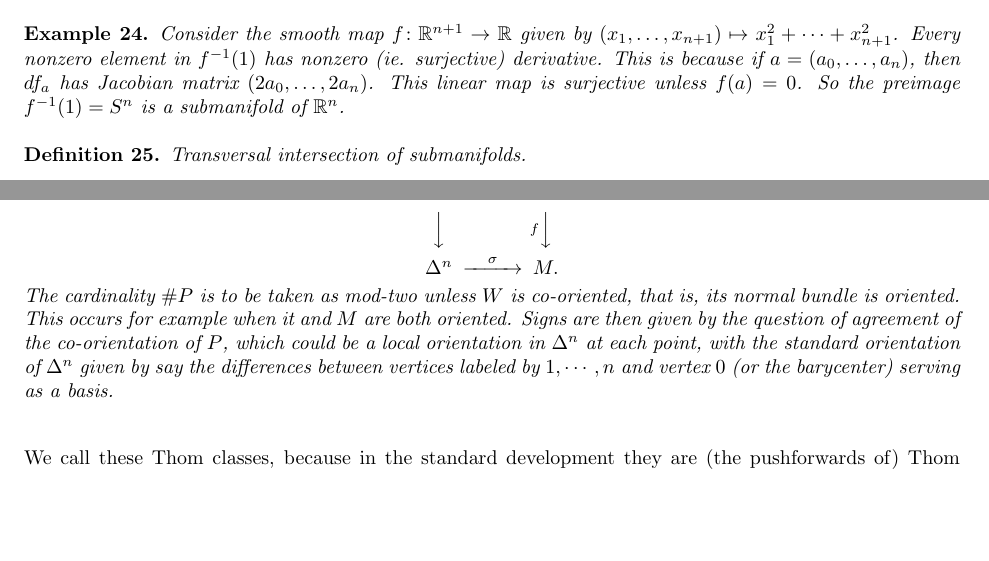
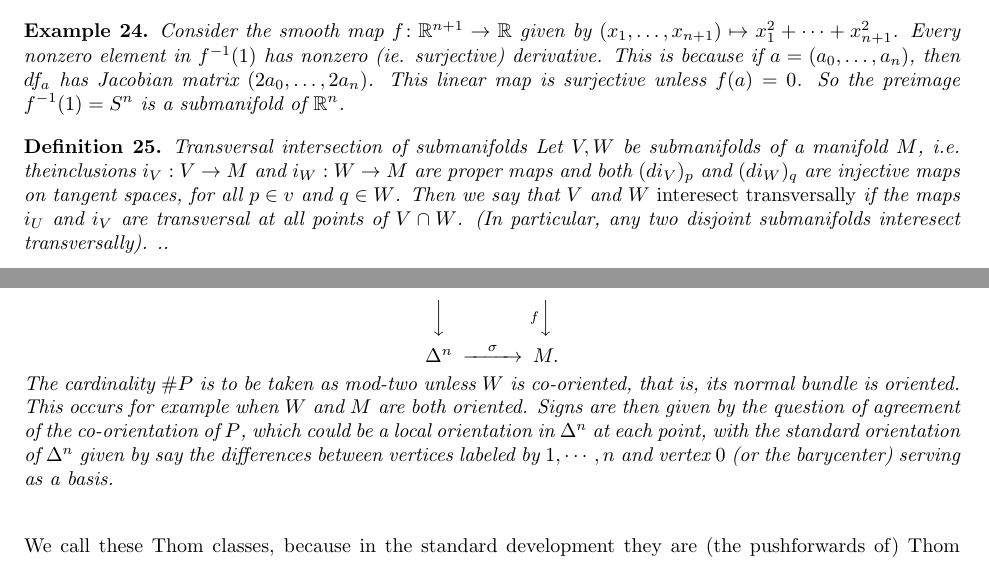
Before and after one commit to devsinha/intersection-cochains, a LaTeX paper (ElementaryIntersectionCochains.tex): two parts of pages 7 and 10 of 16, joined at a grey line, cut so that both start at the same text, the shorter picture padded with empty space. Compiled offline with LaTeX, dvips and Ghostscript.

Commit message:
Update ElementaryIntersectionCochains.tex

```diff
--- a/ElementaryIntersectionCochains.tex
+++ b/ElementaryIntersectionCochains.tex
@@ -271,7 +271,7 @@ Consider the smooth map $f\colon\R^{n+1}\rightarrow \R$ given by $(x_1,\dots ,x_
 \end{example}
 
 \begin{definition}
-Transversal intersection of submanifolds\index{transversality!of submanifolds}.
+Transversal intersection of submanifolds Let $V, W$ be submanifolds of a manifold $M$, i.e. theinclusions $i_V:V\rightarrow M$ and $i_W:W\rightarrow M$ are proper maps and both $(di_V)_p$ and $(di_W)_q$ are injective maps on tangent spaces, for all $p\in v$ and $q\in W$. Then we say that $V$ and $W$ $\emph{interesect transversally}$ if the maps $i_U$ and $i_V$ are transversal at all points of $V\cap W$. (In particular, any two disjoint submanifolds interesect transversally). \index{transversality!of submanifolds}.\index{transversality!of submanifolds}.
 \end{definition}
 \begin{figure}[H]
 	\begin{center}
@@ -457,7 +457,7 @@ P @>>> W\\
 \end{CD}
 $$
 The cardinality $\# P$ is to be taken as mod-two unless $W$  is co-oriented, that is, its normal bundle is oriented.  This occurs
-for example when it and $M$ are both oriented.  Signs are then given by the question of agreement of the co-orientation of $P$,
+for example when $W$ and $M$ are both oriented.  Signs are then given by the question of agreement of the co-orientation of $P$,
 which could be a local orientation in $\Delta^n$ at each point, with the standard orientation of $\Delta^n$ given by say the differences between vertices labeled by $1, \cdots, n$ and vertex $0$ (or the barycenter) serving as a basis.
 \end{definition}
 
```
